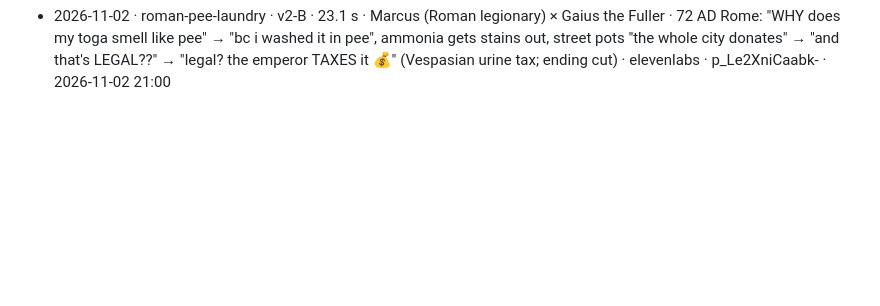
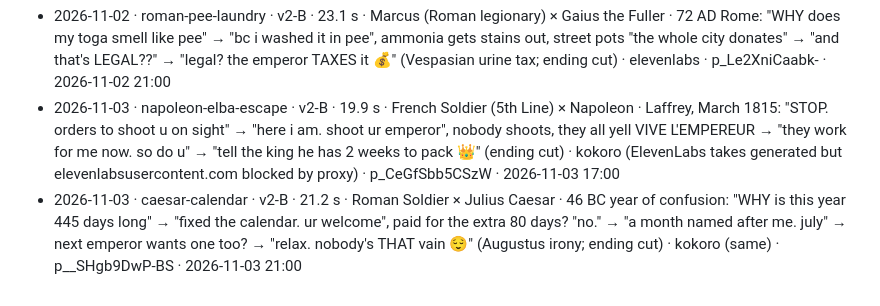
Before and after one commit to FurkiFor/testvv, a Markdown page: pipeline/episodes/LOG.md, the part around the change. GitHub-like rendering; blank space fills up the shorter version.

```diff
--- a/pipeline/episodes/LOG.md
+++ b/pipeline/episodes/LOG.md
@@ -54,3 +54,5 @@ One line per published episode: date · slug · characters · core joke · Kervl
 - 2026-11-02 · (rescheduled) lincoln-wrestling → p_GWNYQNnOB7KN · 2026-11-04 01:00; henry-groom-of-stool → p_q7s06PX4gOdS · 2026-11-05 01:00; washington-whiskey → p_-jB8DdK0OV0X · 2026-11-06 01:00 · old posts p_mvSeObEZizkp / p_z6fkgnn-TSgq / p_lXoCVQ-b73WI cancelled (Kervly token still expired, never published)
 - 2026-11-02 · newton-south-sea · v2-B · 26.3 s · Isaac Newton × His Broker · 1720 South Sea Bubble: "SELL. all my south sea stock" → "it already doubled, u sure?" → "i discovered gravity", "it TRIPLED after u sold" → "BUY IT ALL BACK" → "crashed, u lost 20,000 pounds" → "what goes up must come down. i literally wrote that 📉" (ending cut) · elevenlabs · p_IZSTqgKFXBUM · 2026-11-02 17:00
 - 2026-11-02 · roman-pee-laundry · v2-B · 23.1 s · Marcus (Roman legionary) × Gaius the Fuller · 72 AD Rome: "WHY does my toga smell like pee" → "bc i washed it in pee", ammonia gets stains out, street pots "the whole city donates" → "and that's LEGAL??" → "legal? the emperor TAXES it 💰" (Vespasian urine tax; ending cut) · elevenlabs · p_Le2XniCaabk- · 2026-11-02 21:00
+- 2026-11-03 · napoleon-elba-escape · v2-B · 19.9 s · French Soldier (5th Line) × Napoleon · Laffrey, March 1815: "STOP. orders to shoot u on sight" → "here i am. shoot ur emperor", nobody shoots, they all yell VIVE L'EMPEREUR → "they work for me now. so do u" → "tell the king he has 2 weeks to pack 👑" (ending cut) · kokoro (ElevenLabs takes generated but elevenlabsusercontent.com blocked by proxy) · p_CeGfSbb5CSzW · 2026-11-03 17:00
+- 2026-11-03 · caesar-calendar · v2-B · 21.2 s · Roman Soldier × Julius Caesar · 46 BC year of confusion: "WHY is this year 445 days long" → "fixed the calendar. ur welcome", paid for the extra 80 days? "no." → "a month named after me. july" → next emperor wants one too? → "relax. nobody's THAT vain 😌" (Augustus irony; ending cut) · kokoro (same) · p__SHgb9DwP-BS · 2026-11-03 21:00
```
Also changed, not shown: pipeline/STATS.md (+9 -6 lines).
